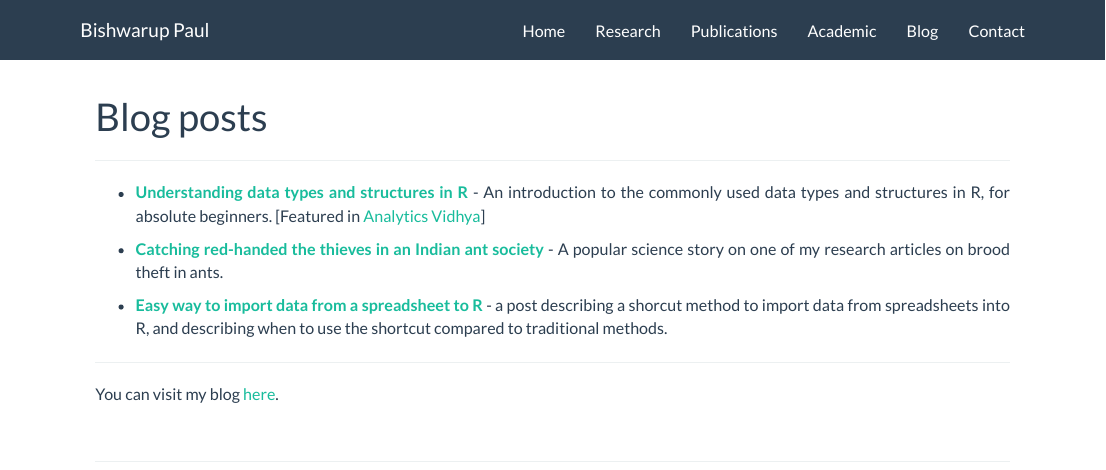
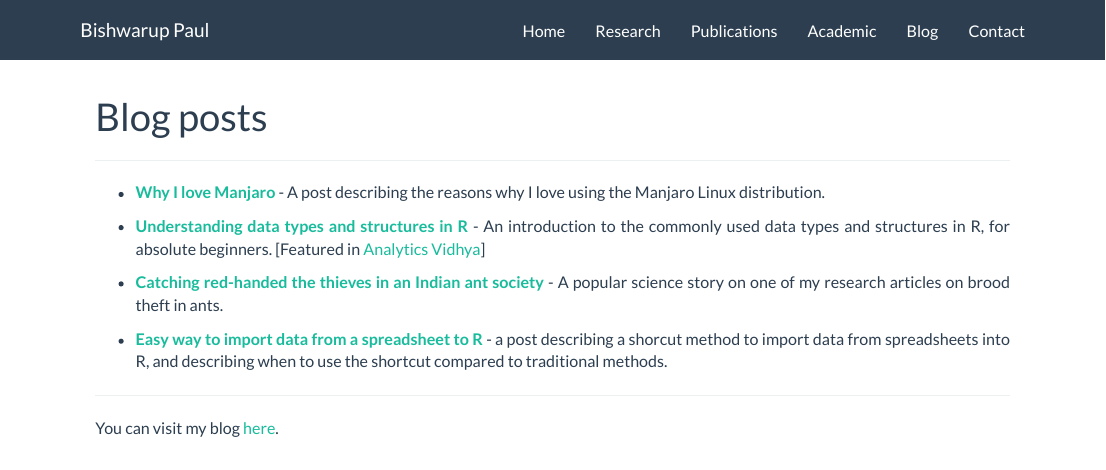
Before and after one commit to bishwaruppaul/My-Website_R-project, an R Markdown document (blog.Rmd): the page in a window 1100 px wide, from its top. Rendered offline with R 4.5, knitr and Pandoc, with nearby package versions.

Commit message:
Commit 06.05.2020

```diff
--- a/blog.Rmd
+++ b/blog.Rmd
@@ -9,6 +9,8 @@ text-align: justify}
 
 ----
 
+* **<a href="https://medium.com/@bishwarup_paul/why-i-love-manjaro-144841982ece" target="_blank">Why I love Manjaro</a>** - A post describing the reasons why I love using the Manjaro Linux distribution.
+
 * **<a href="https://medium.com/@bishwarup_paul/understanding-data-structures-in-r-793d7ce79073" target="_blank">Understanding data types and structures in R</a>** - An introduction to the commonly used data types and structures in R, for absolute beginners. [Featured in <a href="https://medium.com/analytics-vidhya" target="_blank">Analytics Vidhya</a>]<br>
 
 * **<a href="https://medium.com/@bishwarup_paul/catching-red-handed-the-thieves-in-an-indian-ant-society-9182124d546" target="_blank">Catching red-handed the thieves in an Indian ant society </a>** - A popular science story on one of my research articles on brood theft in ants.<br>
```
Also changed, not shown: 7 other files.
